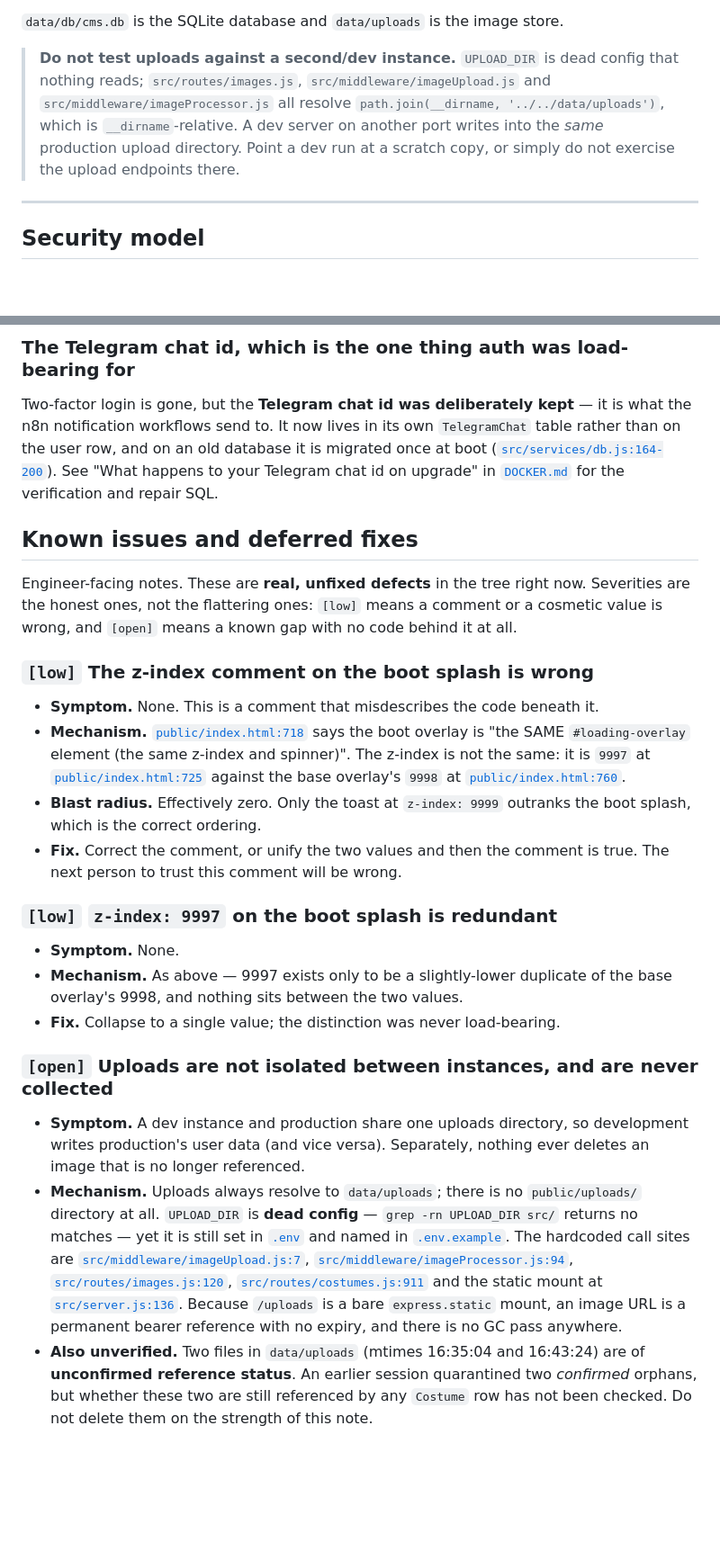
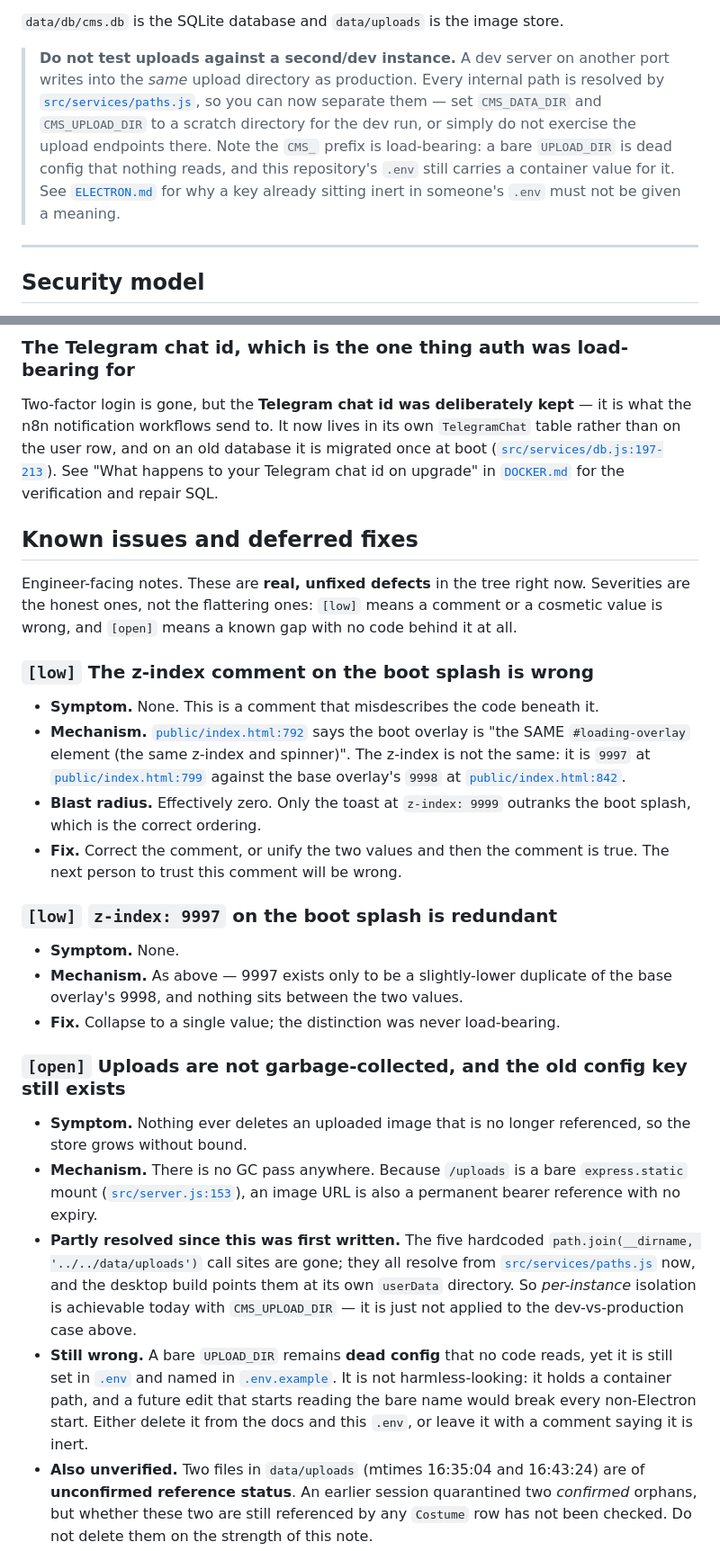
Before and after one commit to rielolita171/cosplay-cms, a Markdown page: README.md, 2 parts joined by grey strips. Shown at 90% size. GitHub-like rendering; blank space fills up the shorter version.

```diff
--- a/README.md
+++ b/README.md
@@ -73,13 +105,16 @@ simply ignored; you can delete it.
 
 `data/db/cms.db` is the SQLite database and `data/uploads` is the image store.
 
-> **Do not test uploads against a second/dev instance.** `UPLOAD_DIR` is dead
-> config that nothing reads; `src/routes/images.js`,
-> `src/middleware/imageUpload.js` and `src/middleware/imageProcessor.js` all
-> resolve `path.join(__dirname, '../../data/uploads')`, which is
-> `__dirname`-relative. A dev server on another port writes into the *same*
-> production upload directory. Point a dev run at a scratch copy, or simply
-> do not exercise the upload endpoints there.
+> **Do not test uploads against a second/dev instance.** A dev server on
+> another port writes into the *same* upload directory as production. Every
+> internal path is resolved by [`src/services/paths.js`](src/services/paths.js),
+> so you can now separate them — set `CMS_DATA_DIR` and `CMS_UPLOAD_DIR` to a
+> scratch directory for the dev run, or simply do not exercise the upload
+> endpoints there. Note the `CMS_` prefix is load-bearing: a bare `UPLOAD_DIR`
+> is dead config that nothing reads, and this repository's `.env` still carries
+> a container value for it. See
+> [`ELECTRON.md`](ELECTRON.md#does-this-still-run-outside-electron) for why a
+> key already sitting inert in someone's `.env` must not be given a meaning.
 
 ---
 
@@ -155,7 +192,7 @@ and forces the tunnel.
 Two-factor login is gone, but the **Telegram chat id was deliberately kept** —
 it is what the n8n notification workflows send to. It now lives in its own
 `TelegramChat` table rather than on the user row, and on an old database it is
-migrated once at boot ([`src/services/db.js:164-200`](src/services/db.js:164)).
+migrated once at boot ([`src/services/db.js:197-213`](src/services/db.js:197)).
 See "What happens to your Telegram chat id on upgrade" in
 [`DOCKER.md`](DOCKER.md) for the verification and repair SQL.
 
@@ -171,11 +208,11 @@ it at all.
 ### `[low]` The z-index comment on the boot splash is wrong
 
 - **Symptom.** None. This is a comment that misdescribes the code beneath it.
-- **Mechanism.** [`public/index.html:718`](public/index.html:718) says the boot
+- **Mechanism.** [`public/index.html:792`](public/index.html:792) says the boot
   overlay is "the SAME `#loading-overlay` element (the same z-index and
   spinner)". The z-index is not the same: it is `9997` at
-  [`public/index.html:725`](public/index.html:725) against the base overlay's
-  `9998` at [`public/index.html:760`](public/index.html:760).
+  [`public/index.html:799`](public/index.html:799) against the base overlay's
+  `9998` at [`public/index.html:842`](public/index.html:842).
 - **Blast radius.** Effectively zero. Only the toast at
   `z-index: 9999` outranks the boot splash, which is the correct ordering.
 - **Fix.** Correct the comment, or unify the two values and then the comment is
@@ -188,22 +225,26 @@ it at all.
   the base overlay's 9998, and nothing sits between the two values.
 - **Fix.** Collapse to a single value; the distinction was never load-bearing.
 
-### `[open]` Uploads are not isolated between instances, and are never collected
+### `[open]` Uploads are not garbage-collected, and the old config key still exists
 
-- **Symptom.** A dev instance and production share one uploads directory, so
-  development writes production's user data (and vice versa). Separately, nothing
-  ever deletes an image that is no longer referenced.
-- **Mechanism.** Uploads always resolve to `data/uploads`; there is no
-  `public/uploads/` directory at all. `UPLOAD_DIR` is **dead config** —
-  `grep -rn UPLOAD_DIR src/` returns no matches — yet it is still set in
-  [`.env`](.env) and named in [`.env.example`](.env.example). The hardcoded
-  call sites are [`src/middleware/imageUpload.js:7`](src/middleware/imageUpload.js:7),
-  [`src/middleware/imageProcessor.js:94`](src/middleware/imageProcessor.js:94),
-  [`src/routes/images.js:120`](src/routes/images.js:120),
-  [`src/routes/costumes.js:911`](src/routes/costumes.js:911) and the static
-  mount at [`src/server.js:136`](src/server.js:136). Because `/uploads` is a
-  bare `express.static` mount, an image URL is a permanent bearer reference with
-  no expiry, and there is no GC pass anywhere.
+- **Symptom.** Nothing ever deletes an uploaded image that is no longer
+  referenced, so the store grows without bound.
+- **Mechanism.** There is no GC pass anywhere. Because `/uploads` is a bare
+  `express.static` mount
+  ([`src/server.js:153`](src/server.js)), an image URL is also a permanent
+  bearer reference with no expiry.
+- **Partly resolved since this was first written.** The five hardcoded
+  `path.join(__dirname, '../../data/uploads')` call sites are gone; they all
+  resolve from [`src/services/paths.js`](src/services/paths.js) now, and the
+  desktop build points them at its own `userData` directory. So *per-instance*
+  isolation is achievable today with `CMS_UPLOAD_DIR` — it is just not applied
+  to the dev-vs-production case above.
+- **Still wrong.** A bare `UPLOAD_DIR` remains **dead config** that no code
+  reads, yet it is still set in [`.env`](.env) and named in
+  [`.env.example`](.env.example). It is not harmless-looking: it holds a
+  container path, and a future edit that starts reading the bare name would
+  break every non-Electron start. Either delete it from the docs and this
+  `.env`, or leave it with a comment saying it is inert.
 - **Also unverified.** Two files in `data/uploads` (mtimes 16:35:04 and 16:43:24)
   are of **unconfirmed reference status**. An earlier session quarantined two
   *confirmed* orphans, but whether these two are still referenced by any
```
Also changed, not shown: other parts of README.md (+75 -18 lines).
